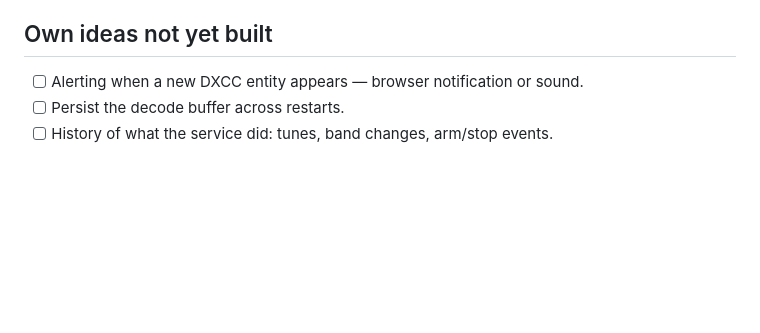
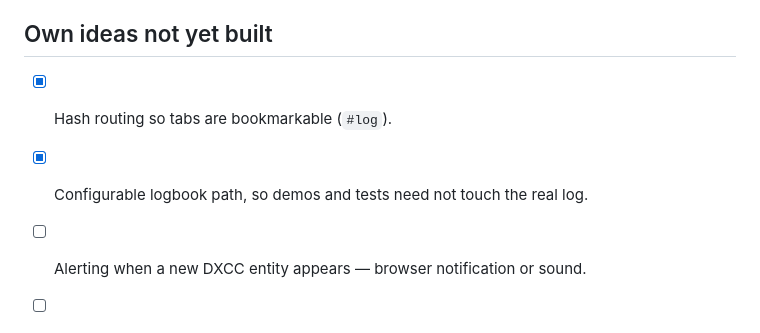
Before and after one commit to detournemint/ft8xss, a Markdown page: TODO.md, the part around the change. Drawn GitHub-style; blank space fills up the shorter version.

```diff
--- a/TODO.md
+++ b/TODO.md
@@ -51,6 +51,9 @@ Ideas credited to the projects they came from — see README for links.
 
 ## Own ideas not yet built
 
+- [x] Hash routing so tabs are bookmarkable (`#log`).
+- [x] Configurable logbook path, so demos and tests need not touch the real log.
+
 - [ ] Alerting when a new DXCC entity appears — browser notification or sound.
 - [ ] Persist the decode buffer across restarts.
 - [ ] History of what the service did: tunes, band changes, arm/stop events.
```
Also changed, not shown: README.md (+9 -0 lines), docs/images/logbook.png (added), docs/images/operate.png (added), 3 other files.
